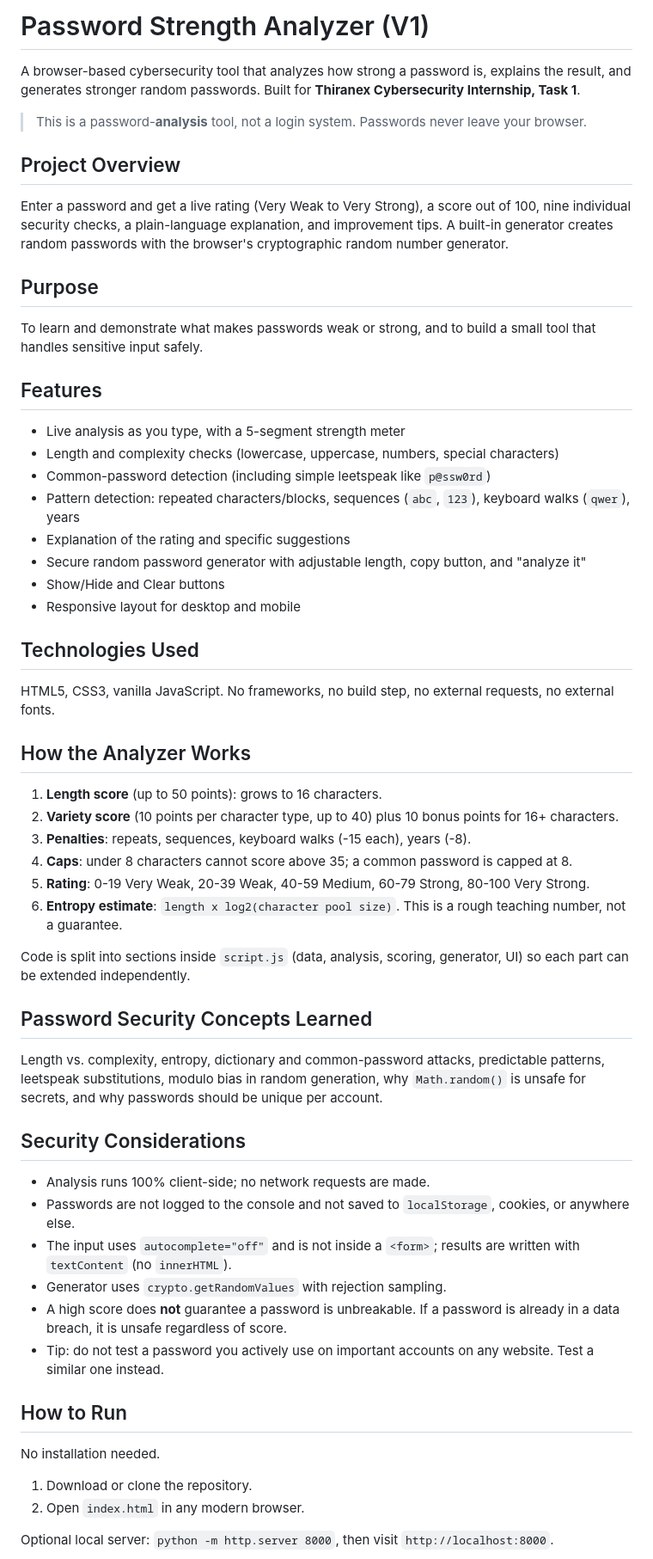
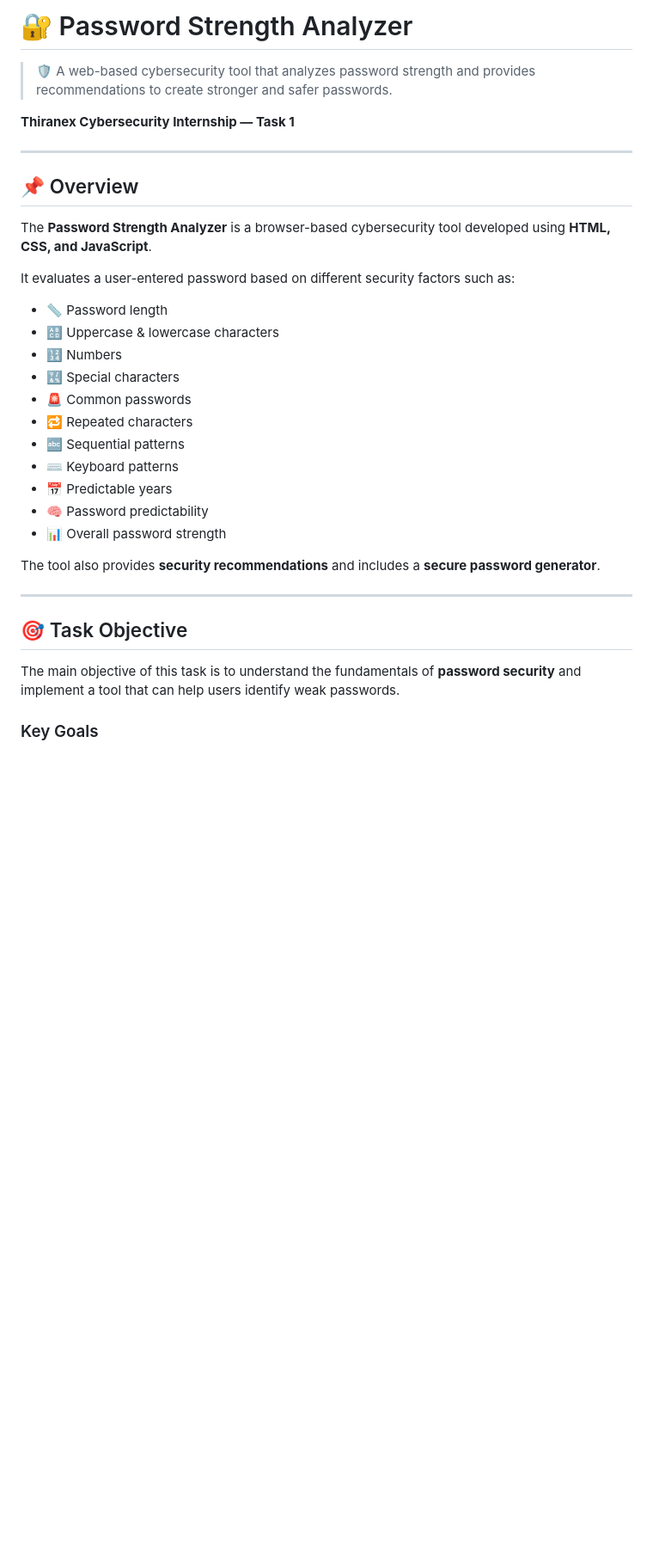
Before and after one commit to VARUNTEJA113/-Password-Strength-Analyzer-, a Markdown page: README.md, the part around one of its changes. Shown at 86% size. GitHub-like rendering; blank space fills up the shorter version.

Commit message:
Revise README for improved clarity and detail
Updated README to enhance project description, features, and security considerations.

```diff
--- a/README.md
+++ b/README.md
@@ -1,53 +1,36 @@
-# Password Strength Analyzer (V1)
+# 🔐 Password Strength Analyzer
 
-A browser-based cybersecurity tool that analyzes how strong a password is, explains the result, and generates stronger random passwords. Built for **Thiranex Cybersecurity Internship, Task 1**.
+> 🛡️ A web-based cybersecurity tool that analyzes password strength and provides recommendations to create stronger and safer passwords.
 
-> This is a password-**analysis** tool, not a login system. Passwords never leave your browser.
+**Thiranex Cybersecurity Internship — Task 1**
 
-## Project Overview
-Enter a password and get a live rating (Very Weak to Very Strong), a score out of 100, nine individual security checks, a plain-language explanation, and improvement tips. A built-in generator creates random passwords with the browser's cryptographic random number generator.
+---
 
-## Purpose
-To learn and demonstrate what makes passwords weak or strong, and to build a small tool that handles sensitive input safely.
+## 📌 Overview
 
-## Features
-- Live analysis as you type, with a 5-segment strength meter
-- Length and complexity checks (lowercase, uppercase, numbers, special characters)
-- Common-password detection (including simple leetspeak like `p@ssw0rd`)
-- Pattern detection: repeated characters/blocks, sequences (`abc`, `123`), keyboard walks (`qwer`), years
-- Explanation of the rating and specific suggestions
-- Secure random password generator with adjustable length, copy button, and "analyze it"
-- Show/Hide and Clear buttons
-- Responsive layout for desktop and mobile
+The **Password Strength Analyzer** is a browser-based cybersecurity tool developed using **HTML, CSS, and JavaScript**.
 
-## Technologies Used
-HTML5, CSS3, vanilla JavaScript. No frameworks, no build step, no external requests, no external fonts.
+It evaluates a user-entered password based on different security factors such as:
 
-## How the Analyzer Works
-1. **Length score** (up to 50 points): grows to 16 characters.
-2. **Variety score** (10 points per character type, up to 40) plus 10 bonus points for 16+ characters.
-3. **Penalties**: repeats, sequences, keyboard walks (-15 each), years (-8).
-4. **Caps**: under 8 characters cannot score above 35; a common password is capped at 8.
-5. **Rating**: 0-19 Very Weak, 20-39 Weak, 40-59 Medium, 60-79 Strong, 80-100 Very Strong.
-6. **Entropy estimate**: `length x log2(character pool size)`. This is a rough teaching number, not a guarantee.
+- 📏 Password length
+- 🔠 Uppercase & lowercase characters
+- 🔢 Numbers
+- 🔣 Special characters
+- 🚨 Common passwords
+- 🔁 Repeated characters
+- 🔤 Sequential patterns
+- ⌨️ Keyboard patterns
+- 📅 Predictable years
+- 🧠 Password predictability
+- 📊 Overall password strength
 
-Code is split into sections inside `script.js` (data, analysis, scoring, generator, UI) so each part can be extended independently.
+The tool also provides **security recommendations** and includes a **secure password generator**.
 
-## Password Security Concepts Learned
-Length vs. complexity, entropy, dictionary and common-password attacks, predictable patterns, leetspeak substitutions, modulo bias in random generation, why `Math.random()` is unsafe for secrets, and why passwords should be unique per account.
+---
 
-## Security Considerations
-- Analysis runs 100% client-side; no network requests are made.
-- Passwords are not logged to the console and not saved to `localStorage`, cookies, or anywhere else.
-- The input uses `autocomplete="off"` and is not inside a `<form>`; results are written with `textContent` (no `innerHTML`).
-- Generator uses `crypto.getRandomValues` with rejection sampling.
-- A high score does **not** guarantee a password is unbreakable. If a password is already in a data breach, it is unsafe regardless of score.
-- Tip: do not test a password you actively use on important accounts on any website. Test a similar one instead.
+## 🎯 Task Objective
 
-## How to Run
-No installation needed.
-1. Download or clone the repository.
-2. Open `index.html` in any modern browser.
+The main objective of this task is to understand the fundamentals of **password security** and implement a tool that can help users identify weak passwords.
 
-Optional local server: `python -m http.server 8000`, then visit `http://localhost:8000`.
+### Key Goals
 
```
Also changed, not shown: other parts of README.md (+255 -18 lines).
